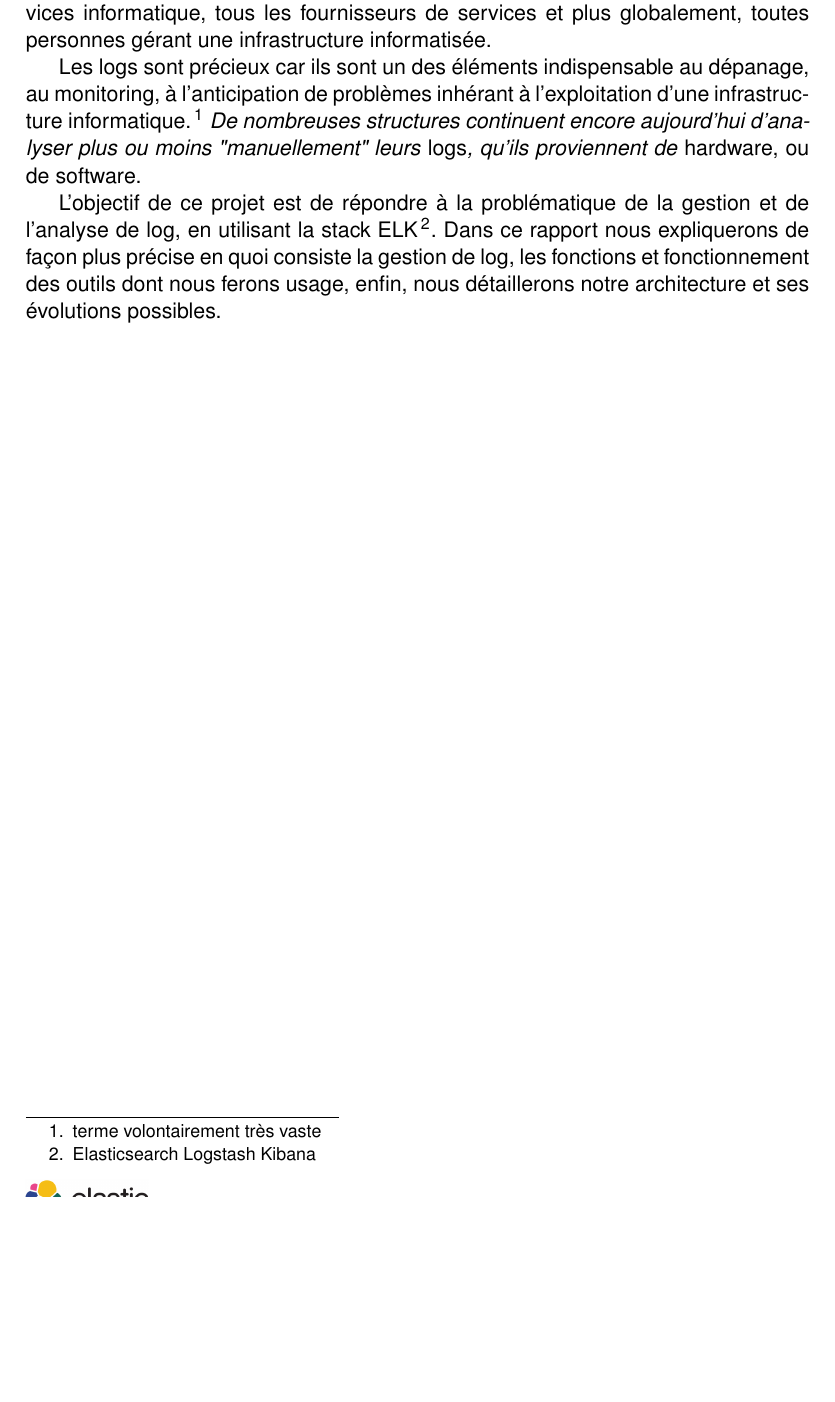
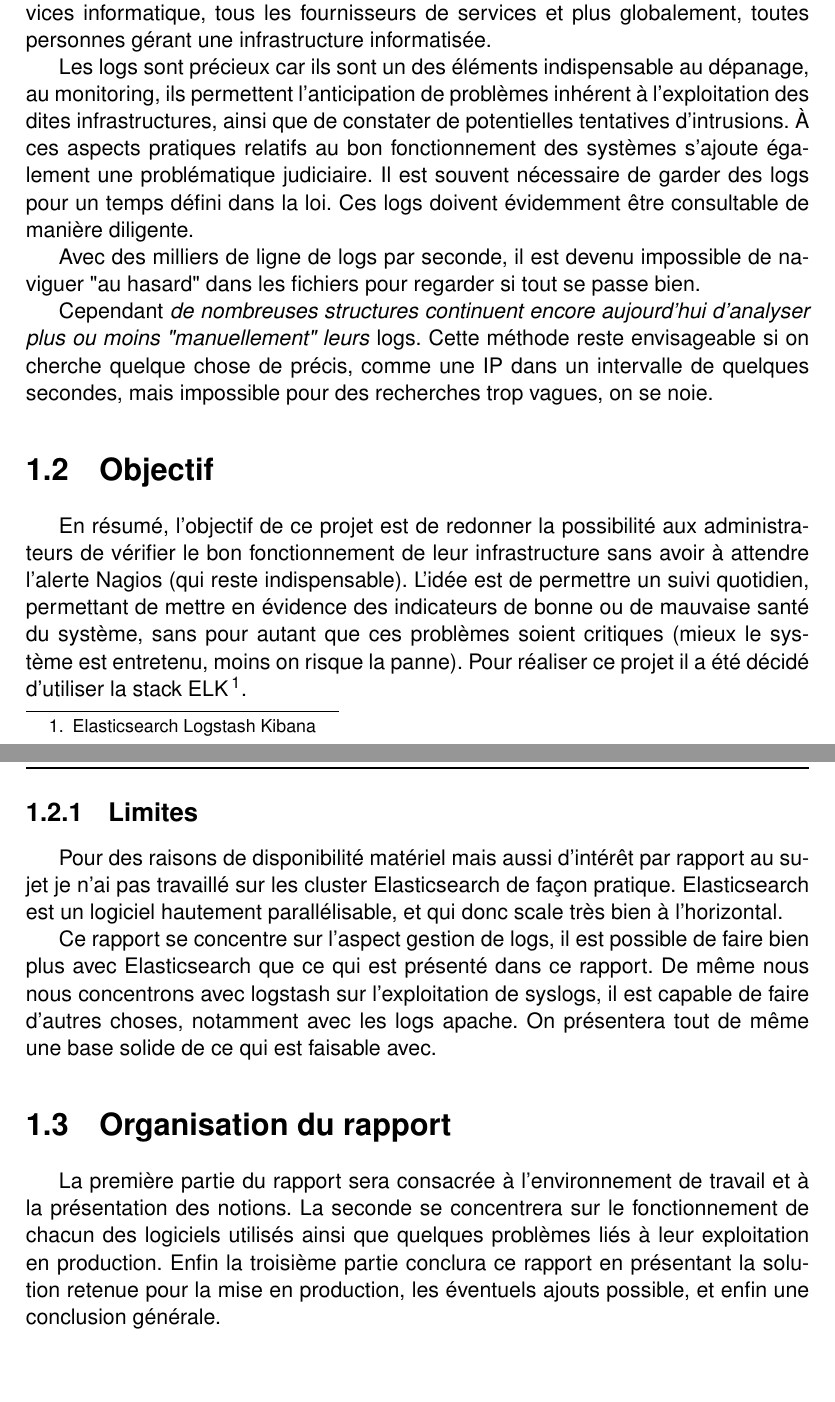
Before and after one commit to Neodiablow/rapport-ciril, a LaTeX document (rapport/rapport.tex): part of page 6 of 59 before the commit and two parts of pages 6 and 7 of 58 after it, the two joined at a grey line, cut so that both start at the same text, the shorter picture padded with empty space. Compiled offline with pdfLaTeX.

Commit message:
Introduction + remerciments

```diff
--- a/rapport/rapport.tex
+++ b/rapport/rapport.tex
@@ -106,17 +111,53 @@ La gestion de \gls{logs} est une problématique commune à presque tous les serv
 tous les fournisseurs de services et plus globalement, toutes personnes gérant une infrastructure
 informatisée.
 
-Les \gls{logs} sont précieux car ils sont un des éléments indispensable au dépanage, au monitoring,
-à l'anticipation de problèmes inhérant à l'exploitation d'une infrastructure informatique.
-\footnote{terme volontairement très vaste}
-\emph{De nombreuses structures continuent encore aujourd'hui d'analyser plus ou moins "manuellement" leurs
-\emph{\gls{logs}}, qu'ils proviennent de \emph{hardware, ou de software}}.
+Les \gls{logs} sont précieux car ils sont un des éléments indispensable au dépanage,
+au monitoring, ils permettent l'anticipation de problèmes inhérent à l'exploitation
+des dites infrastructures, ainsi que de constater de potentielles tentatives d'intrusions.
+À ces aspects pratiques relatifs au bon fonctionnement des systèmes s'ajoute également
+une problématique judiciaire. Il est souvent nécessaire de garder des logs pour un
+temps défini  dans la loi. Ces logs doivent évidemment être consultable de manière
+diligente.
 
-L'objectif de ce projet est de répondre à la problématique de la gestion et de l'analyse de log, en utilisant
-la stack ELK\footnote{Elasticsearch Logstash Kibana}.
-Dans ce rapport nous expliquerons de façon plus précise en quoi consiste la gestion de log,
-les fonctions et fonctionnement des outils dont nous ferons usage, enfin, nous détaillerons notre
-architecture et ses évolutions possibles.
+Avec des milliers de ligne de logs par seconde, il est devenu impossible de naviguer
+"au hasard" dans les fichiers pour regarder si tout se passe bien.
+
+Cependant \emph{de nombreuses structures continuent encore aujourd'hui d'analyser
+plus ou moins "manuellement" leurs \emph{\gls{logs}}}. Cette méthode reste envisageable
+si on cherche quelque chose de précis, comme une IP dans un intervalle de quelques
+secondes, mais impossible pour des recherches trop vagues, on se noie.
+
+
+\section{Objectif}
+En résumé, l'objectif de ce projet est de redonner la possibilité aux administrateurs
+de vérifier le bon fonctionnement de leur infrastructure sans avoir à attendre l'alerte
+Nagios (qui reste indispensable). L'idée est de permettre un suivi quotidien, permettant
+de mettre en évidence des indicateurs de bonne ou de mauvaise santé du système, sans
+pour autant que ces problèmes soient critiques (mieux le système est entretenu, moins
+on risque la panne).
+Pour réaliser ce projet il a été décidé d'utiliser la stack ELK\footnote{Elasticsearch Logstash Kibana}.
+
+
+
+\subsection{Limites}
+Pour des raisons de disponibilité matériel mais aussi d'intérêt par rapport au sujet
+je n'ai pas travaillé sur les cluster Elasticsearch de façon pratique. Elasticsearch
+est un logiciel hautement parallélisable, et qui donc scale très bien à l'horizontal.
+
+Ce rapport se concentre sur l'aspect gestion de logs, il est possible de faire bien
+plus avec Elasticsearch que ce qui est présenté dans ce rapport.
+De même nous nous concentrons avec logstash sur l'exploitation de syslogs, il est
+capable de faire d'autres choses, notamment avec les logs apache. On présentera
+tout de même une base solide de ce qui est faisable avec.
+
+
+\section{Organisation du rapport}
+La première partie du rapport sera consacrée à l'environnement de travail et à la
+présentation des notions. La seconde se concentrera sur le fonctionnement de chacun
+des logiciels utilisés ainsi que quelques problèmes liés à leur exploitation en production.
+Enfin la troisième partie conclura ce rapport en présentant la solution retenue
+pour la mise en production, les éventuels ajouts possible, et enfin une conclusion
+générale.
 
 
 \chapter{Environnement}
```
Also changed, not shown: rapport/rapport.tex (22 more changed lines).
